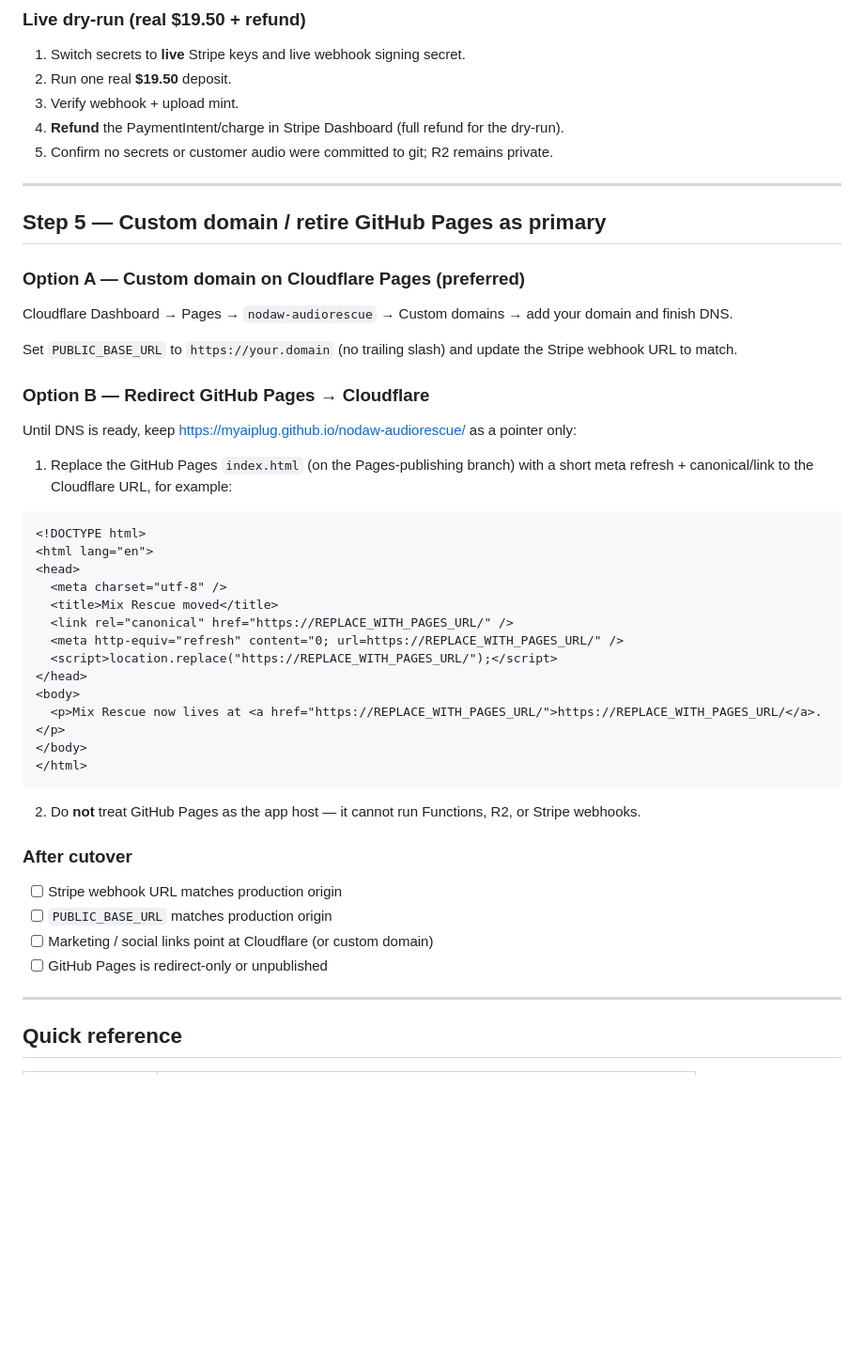
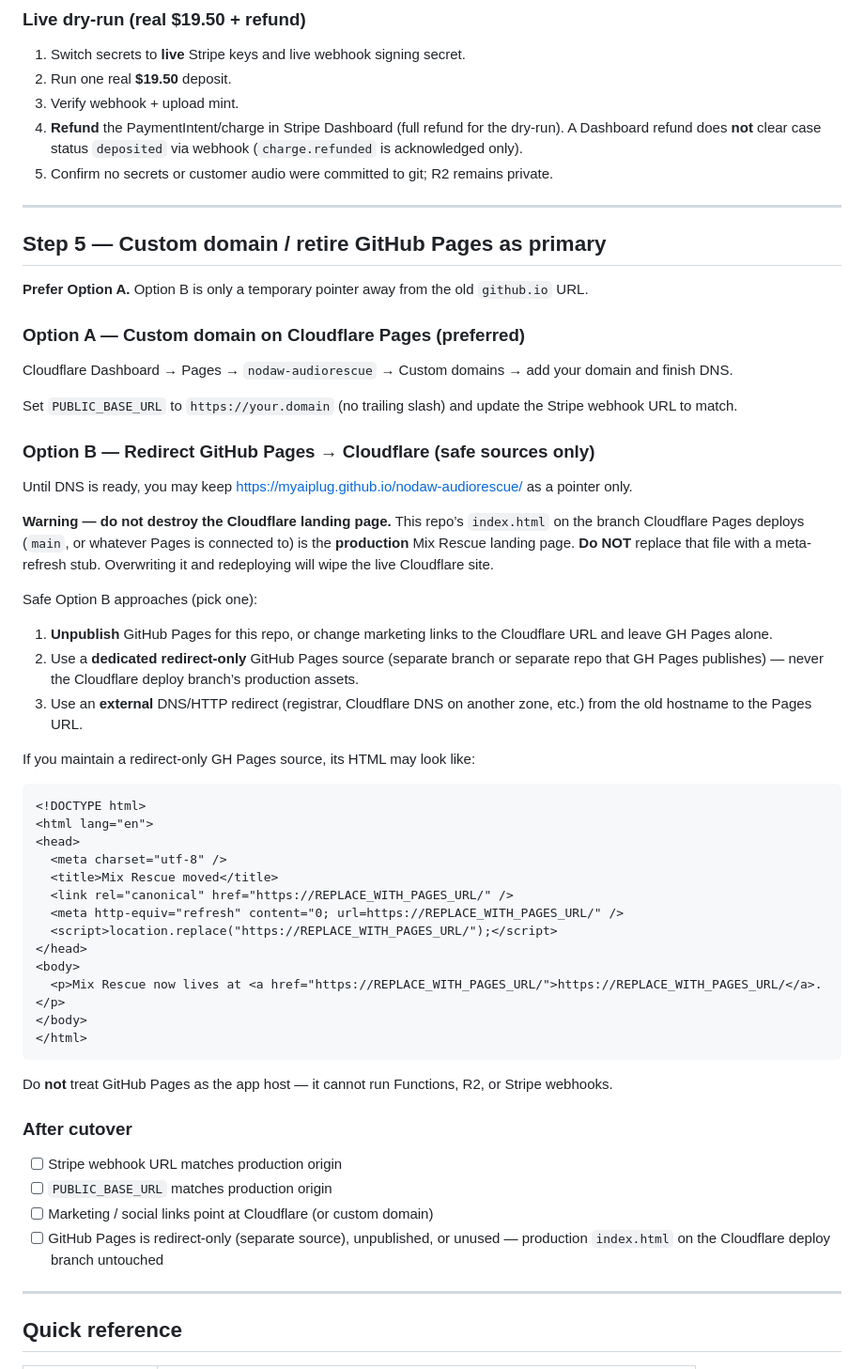
Before and after one commit to myaiplug/nodaw-audiorescue, a Markdown page: DEPLOY.md, the part around the change. Shown at 94% size. Rendered like a GitHub page; blank space fills up the shorter version.

Commit message:
docs: warn Option B must not overwrite Cloudflare index.html

````diff
--- a/DEPLOY.md
+++ b/DEPLOY.md
@@ -130,12 +130,14 @@ Note the deployment URL. Set `PUBLIC_BASE_URL` to that origin (or your custom do
 1. Switch secrets to **live** Stripe keys and live webhook signing secret.
 2. Run one real **$19.50** deposit.
 3. Verify webhook + upload mint.
-4. **Refund** the PaymentIntent/charge in Stripe Dashboard (full refund for the dry-run).
+4. **Refund** the PaymentIntent/charge in Stripe Dashboard (full refund for the dry-run). A Dashboard refund does **not** clear case status `deposited` via webhook (`charge.refunded` is acknowledged only).
 5. Confirm no secrets or customer audio were committed to git; R2 remains private.
 
 ---
 
 ## Step 5 — Custom domain / retire GitHub Pages as primary
+
+**Prefer Option A.** Option B is only a temporary pointer away from the old `github.io` URL.
 
 ### Option A — Custom domain on Cloudflare Pages (preferred)
 
@@ -143,11 +145,19 @@ Cloudflare Dashboard → Pages → `nodaw-audiorescue` → Custom domains → ad
 
 Set `PUBLIC_BASE_URL` to `https://your.domain` (no trailing slash) and update the Stripe webhook URL to match.
 
-### Option B — Redirect GitHub Pages → Cloudflare
+### Option B — Redirect GitHub Pages → Cloudflare (safe sources only)
 
-Until DNS is ready, keep https://myaiplug.github.io/nodaw-audiorescue/ as a pointer only:
+Until DNS is ready, you may keep https://myaiplug.github.io/nodaw-audiorescue/ as a pointer only.
 
-1. Replace the GitHub Pages `index.html` (on the Pages-publishing branch) with a short meta refresh + canonical/link to the Cloudflare URL, for example:
+**Warning — do not destroy the Cloudflare landing page.** This repo’s `index.html` on the branch Cloudflare Pages deploys (`main`, or whatever Pages is connected to) is the **production** Mix Rescue landing page. **Do NOT** replace that file with a meta-refresh stub. Overwriting it and redeploying will wipe the live Cloudflare site.
+
+Safe Option B approaches (pick one):
+
+1. **Unpublish** GitHub Pages for this repo, or change marketing links to the Cloudflare URL and leave GH Pages alone.
+2. Use a **dedicated redirect-only** GitHub Pages source (separate branch or separate repo that GH Pages publishes) — never the Cloudflare deploy branch’s production assets.
+3. Use an **external** DNS/HTTP redirect (registrar, Cloudflare DNS on another zone, etc.) from the old hostname to the Pages URL.
+
+If you maintain a redirect-only GH Pages source, its HTML may look like:
 
 ```html
 <!DOCTYPE html>
@@ -165,14 +175,14 @@ Until DNS is ready, keep https://myaiplug.github.io/nodaw-audiorescue/ as a poin
 </html>
 ```
 
-2. Do **not** treat GitHub Pages as the app host — it cannot run Functions, R2, or Stripe webhooks.
+Do **not** treat GitHub Pages as the app host — it cannot run Functions, R2, or Stripe webhooks.
 
 ### After cutover
 
 - [ ] Stripe webhook URL matches production origin
 - [ ] `PUBLIC_BASE_URL` matches production origin
 - [ ] Marketing / social links point at Cloudflare (or custom domain)
-- [ ] GitHub Pages is redirect-only or unpublished
+- [ ] GitHub Pages is redirect-only (separate source), unpublished, or unused — production `index.html` on the Cloudflare deploy branch untouched
 
 ---
 
````
